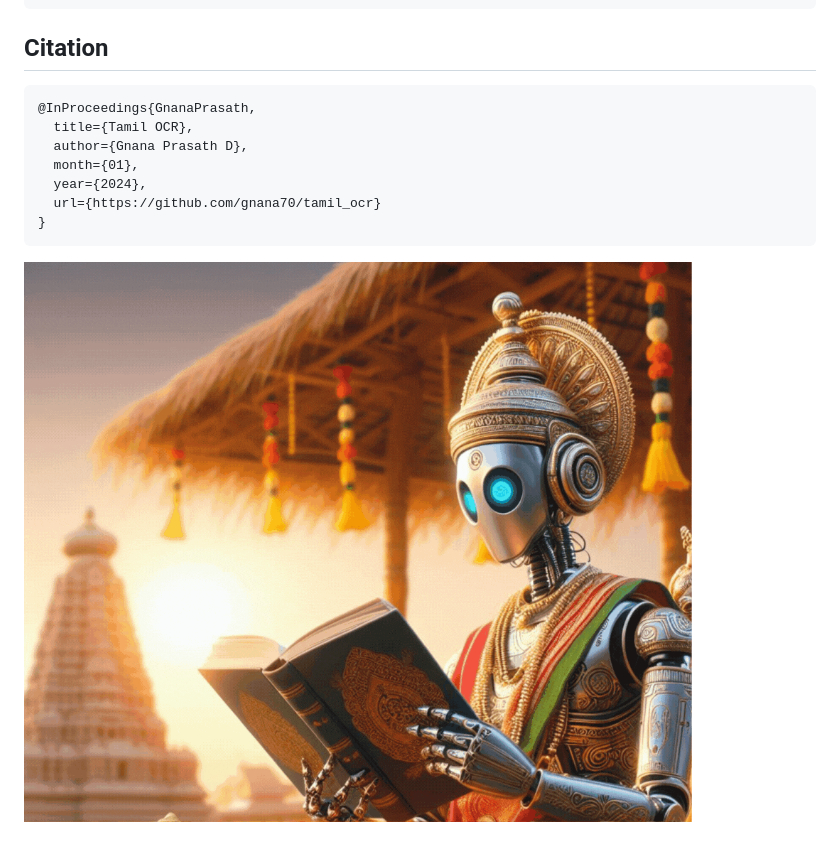
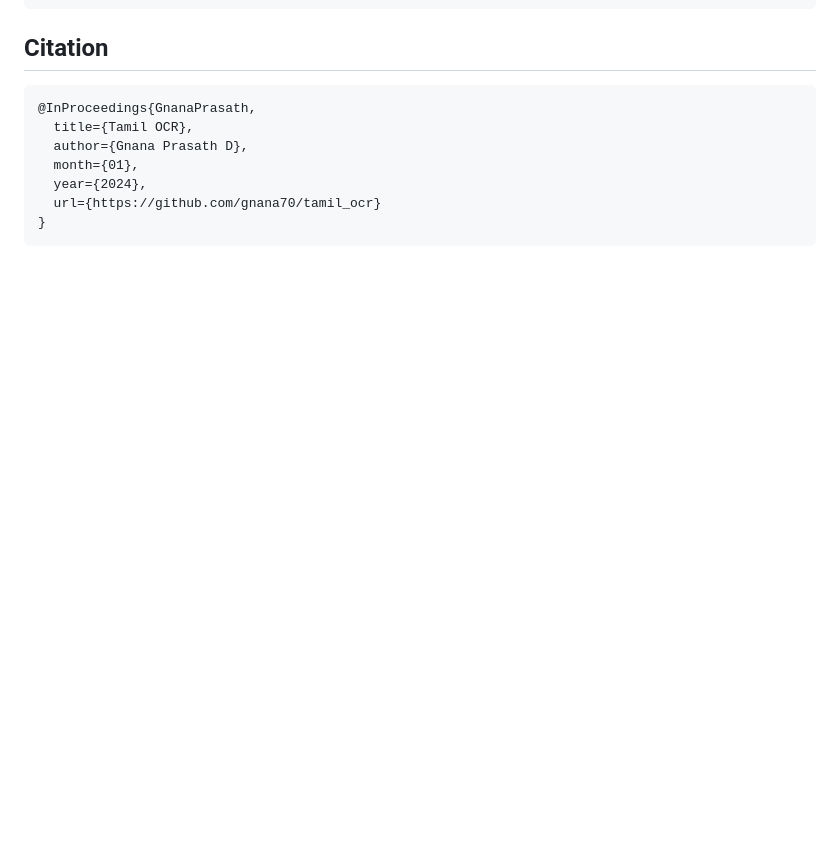
Before and after one commit to gnana70/tamil_ocr, a Markdown page: README.md, the part around the change. GitHub-like rendering; blank space fills up the shorter version.

````diff
--- a/README.md
+++ b/README.md
@@ -232,5 +232,3 @@ Character **இ** missing due to text detection model error
   url={https://github.com/gnana70/tamil_ocr}
 }
 ```
-
-![logo](https://github.com/gnana70/tamil_ocr/raw/main/test_images/logo_1.gif)
````
